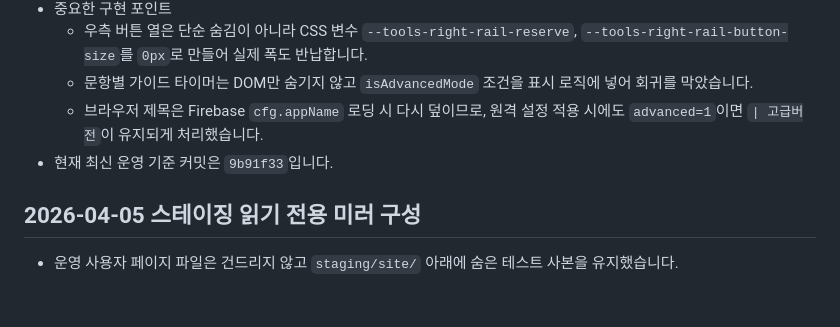
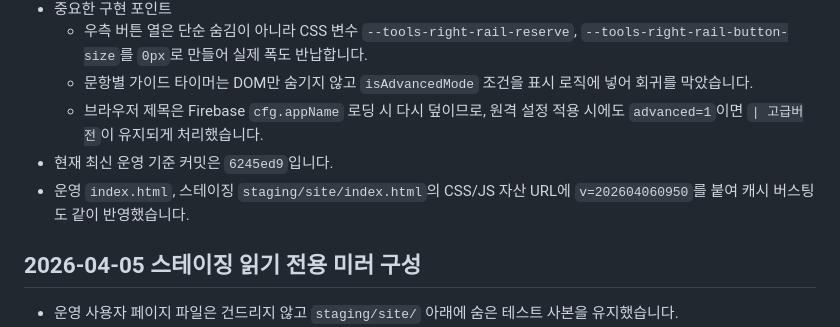
Before and after one commit to AgenticLab-SH/skct_practice_tool, a Markdown page: 50_AGENT_LAST_WORK_REPORT.md, the part around one of its changes. GitHub-like rendering; blank space fills up the shorter version.

```diff
--- a/50_AGENT_LAST_WORK_REPORT.md
+++ b/50_AGENT_LAST_WORK_REPORT.md
@@ -89,7 +89,8 @@
   - 우측 버튼 열은 단순 숨김이 아니라 CSS 변수 `--tools-right-rail-reserve`, `--tools-right-rail-button-size`를 `0px`로 만들어 실제 폭도 반납합니다.
   - 문항별 가이드 타이머는 DOM만 숨기지 않고 `isAdvancedMode` 조건을 표시 로직에 넣어 회귀를 막았습니다.
   - 브라우저 제목은 Firebase `cfg.appName` 로딩 시 다시 덮이므로, 원격 설정 적용 시에도 `advanced=1`이면 `| 고급버전`이 유지되게 처리했습니다.
-- 현재 최신 운영 기준 커밋은 `9b91f33`입니다.
+- 현재 최신 운영 기준 커밋은 `6245ed9`입니다.
+- 운영 `index.html`, 스테이징 `staging/site/index.html`의 CSS/JS 자산 URL에 `v=202604060950`를 붙여 캐시 버스팅도 같이 반영했습니다.
 
 ## 2026-04-05 스테이징 읽기 전용 미러 구성
 - 운영 사용자 페이지 파일은 건드리지 않고 `staging/site/` 아래에 숨은 테스트 사본을 유지했습니다.
```
Also changed, not shown: other parts of 50_AGENT_LAST_WORK_REPORT.md (+1 -1 lines), AGENTS.md (+2 -2 lines), 1 other file.
